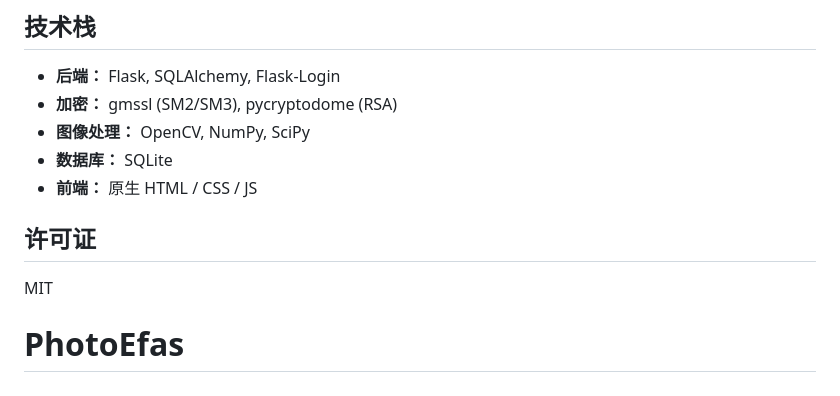
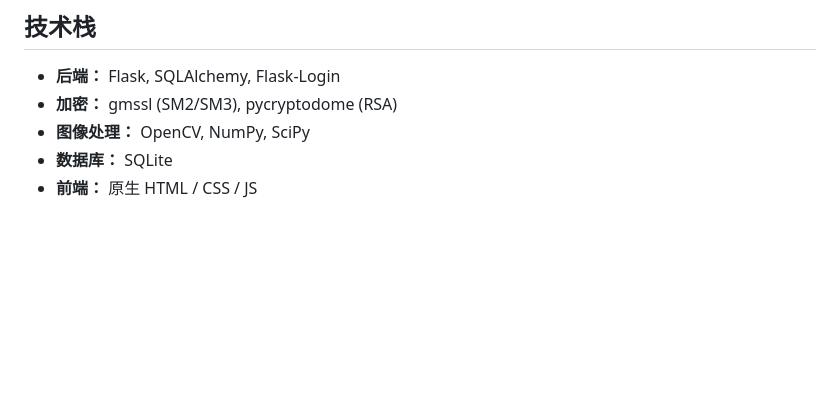
Before and after one commit to Tianjiaoshi/PhotoEfas, a Markdown page: README.md, the part around the change. GitHub-like rendering; blank space fills up the shorter version.

```diff
--- a/README.md
+++ b/README.md
@@ -192,8 +192,3 @@ scipy
 - **图像处理：** OpenCV, NumPy, SciPy
 - **数据库：** SQLite
 - **前端：** 原生 HTML / CSS / JS
-
-## 许可证
-
-MIT
-# PhotoEfas
```
